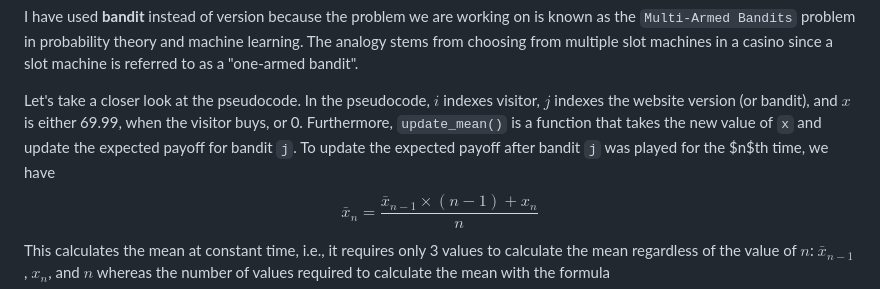
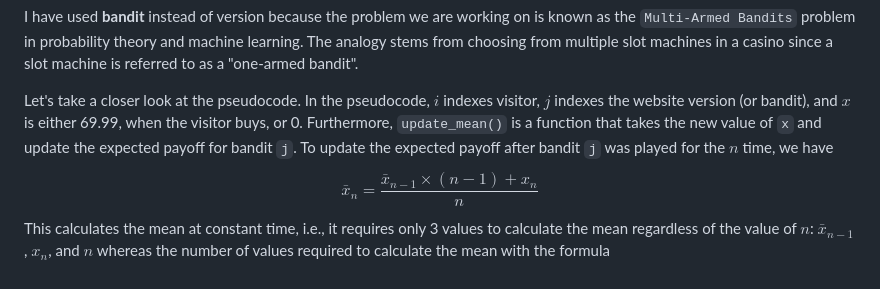
Before and after one commit to DataHurdler/Econ-ML, a Markdown page: Multi-Arm Bandits/article-1.md, the part around the change. GitHub-like rendering.

```diff
--- a/Multi-Arm Bandits/article-1.md
+++ b/Multi-Arm Bandits/article-1.md
@@ -63,7 +63,7 @@ while True:
 
 I have used **bandit** instead of version because the problem we are working on is known as the ``Multi-Armed Bandits`` problem in probability theory and machine learning. The analogy stems from choosing from multiple slot machines in a casino since a slot machine is referred to as a "one-armed bandit".
 
-Let's take a closer look at the pseudocode. In the pseudocode, $i$ indexes visitor, $j$ indexes the website version (or bandit), and $x$ is either 69.99, when the visitor buys, or 0. Furthermore, `update_mean()` is a function that takes the new value of `x` and update the expected payoff for bandit `j`. To update the expected payoff after bandit `j` was played for the $n$th time, we have
+Let's take a closer look at the pseudocode. In the pseudocode, $i$ indexes visitor, $j$ indexes the website version (or bandit), and $x$ is either 69.99, when the visitor buys, or 0. Furthermore, `update_mean()` is a function that takes the new value of `x` and update the expected payoff for bandit `j`. To update the expected payoff after bandit `j` was played for the $n$ time, we have
 $$\bar{x}_{n}=\frac{\bar{x}_{n-1}\times(n-1)+x_n}{n}$$
 This calculates the mean at constant time, i.e., it requires only 3 values to calculate the mean regardless of the value of $n$: $\bar{x}_{n-1}$, $x_n$, and $n$ whereas the number of values required to calculate the mean with the formula
 $$\bar{x}_{n}=\frac{\sum_{i=1}^{n}{x_i}}{n}$$
```
